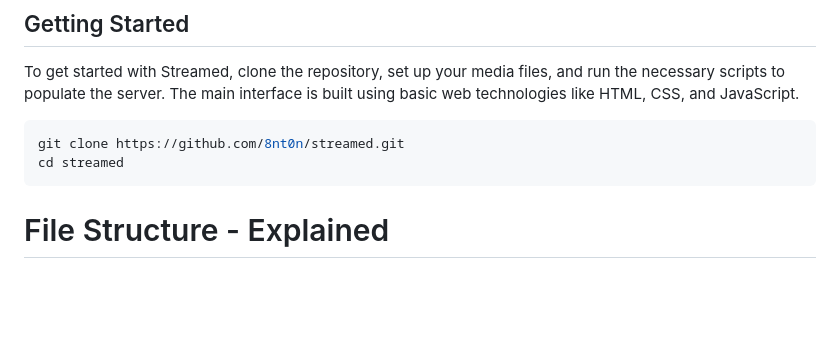
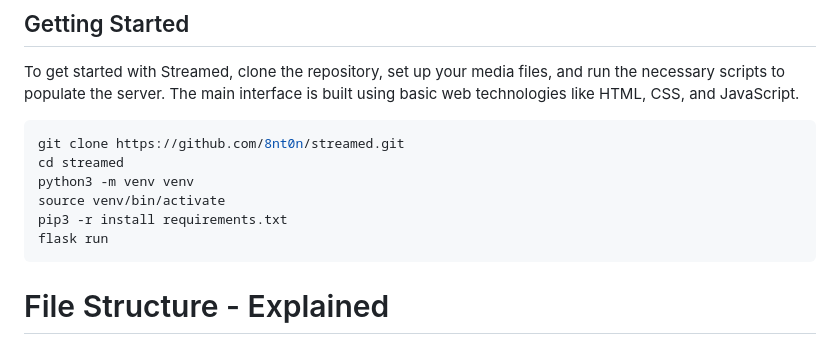
Before and after one commit to 8nt0n/streamed-flask, a Markdown page: README.md, the part around the change. Drawn GitHub-style; blank space fills up the shorter version.

Commit message:
Update README with virtual environment setup
Added instructions for creating and activating a Python virtual environment.

````diff
--- a/README.md
+++ b/README.md
@@ -29,6 +29,10 @@ To get started with Streamed, clone the repository, set up your media files, and
 ```bash
 git clone https://github.com/8nt0n/streamed.git
 cd streamed
+python3 -m venv venv
+source venv/bin/activate
+pip3 -r install requirements.txt
+flask run
 ```
 
 # File Structure - Explained
````
